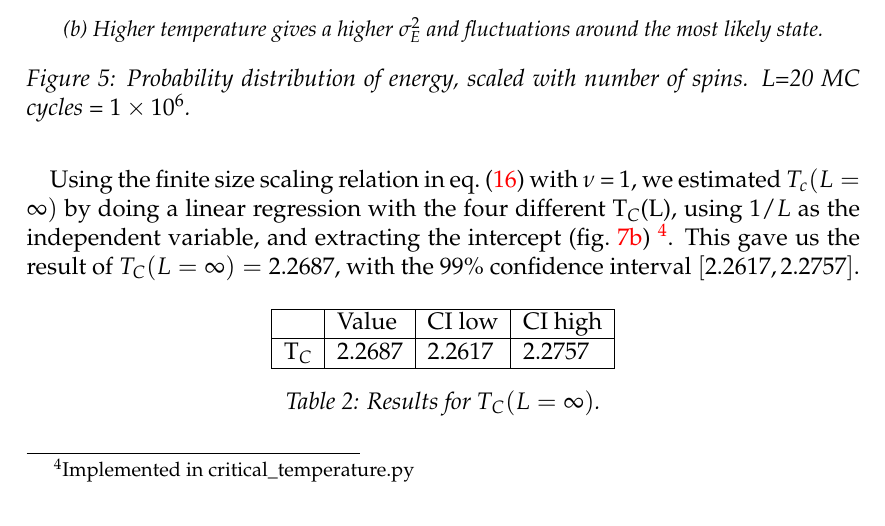
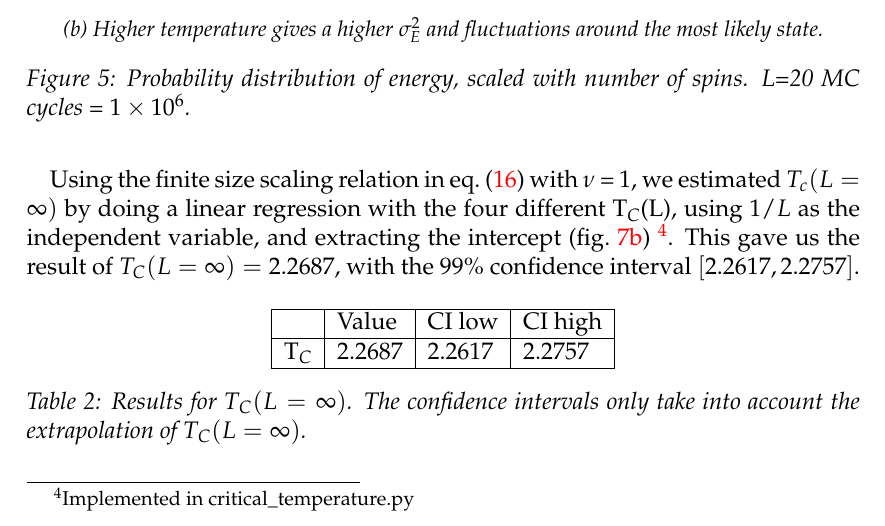
Before and after one commit to ejgal/FYS4150, a LaTeX document (Project4/latex/main.tex, which reads Project4/latex/results.tex): part of page 11 of 16, cut so that both start at the same text. Compiled offline with pdfLaTeX.

Commit message:
Small change table

```diff
--- a/Project4/latex/results.tex
+++ b/Project4/latex/results.tex
@@ -64,6 +64,7 @@ $T_C(L=\infty)=2.2687$, with the 99\% confidence interval $\brak{2.2617, 2.2757}
  \begin{table}[h]
    \centering
    \csvautotabular{../data/critical.csv}
-   \caption{Results for T$_C(L=\infty)$.}
+   \caption{Results for T$_C(L=\infty)$. The confidence intervals only take into
+   account the extrapolation of T$_C(L=\infty)$.}
    \label{tab:critical}
  \end{table}
```
